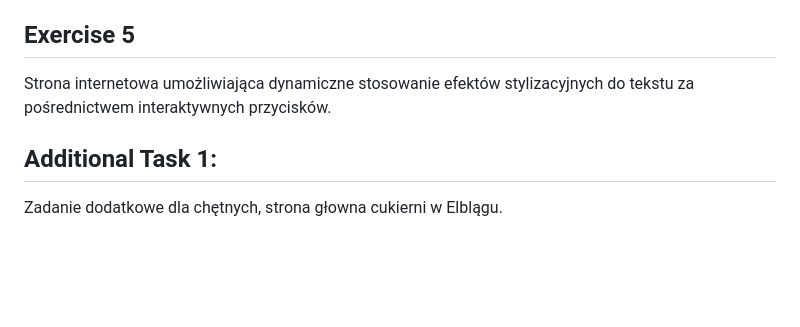
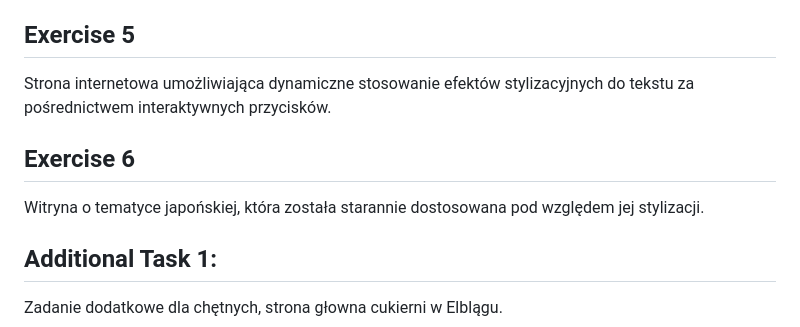
Before and after one commit to piotrkorzeniewski1/School, a Markdown page: README.md, the part around the change. Drawn GitHub-style; blank space fills up the shorter version.

Commit message:
Update README.md
README update

```diff
--- a/README.md
+++ b/README.md
@@ -157,6 +157,10 @@ Strona internetowa jest wyposażona w odpowiednie mechanizmy stylizacji oraz sta
 
 Strona internetowa umożliwiająca dynamiczne stosowanie efektów stylizacyjnych do tekstu za pośrednictwem interaktywnych przycisków.
 
+## Exercise 6
+
+Witryna o tematyce japońskiej, która została starannie dostosowana pod względem jej stylizacji.
+
 ## Additional Task 1:
 
 Zadanie dodatkowe dla chętnych, strona głowna cukierni w Elblągu.
```
